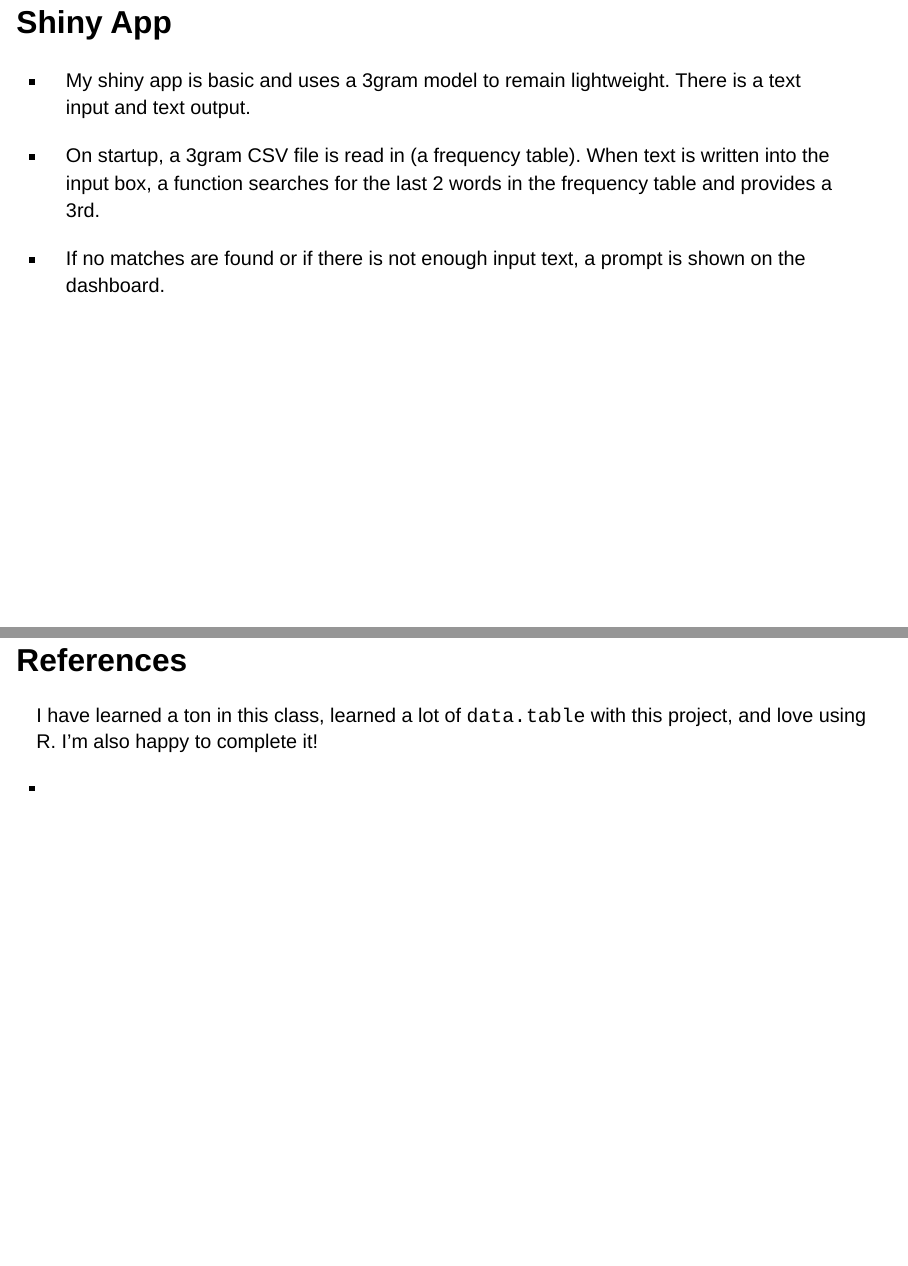
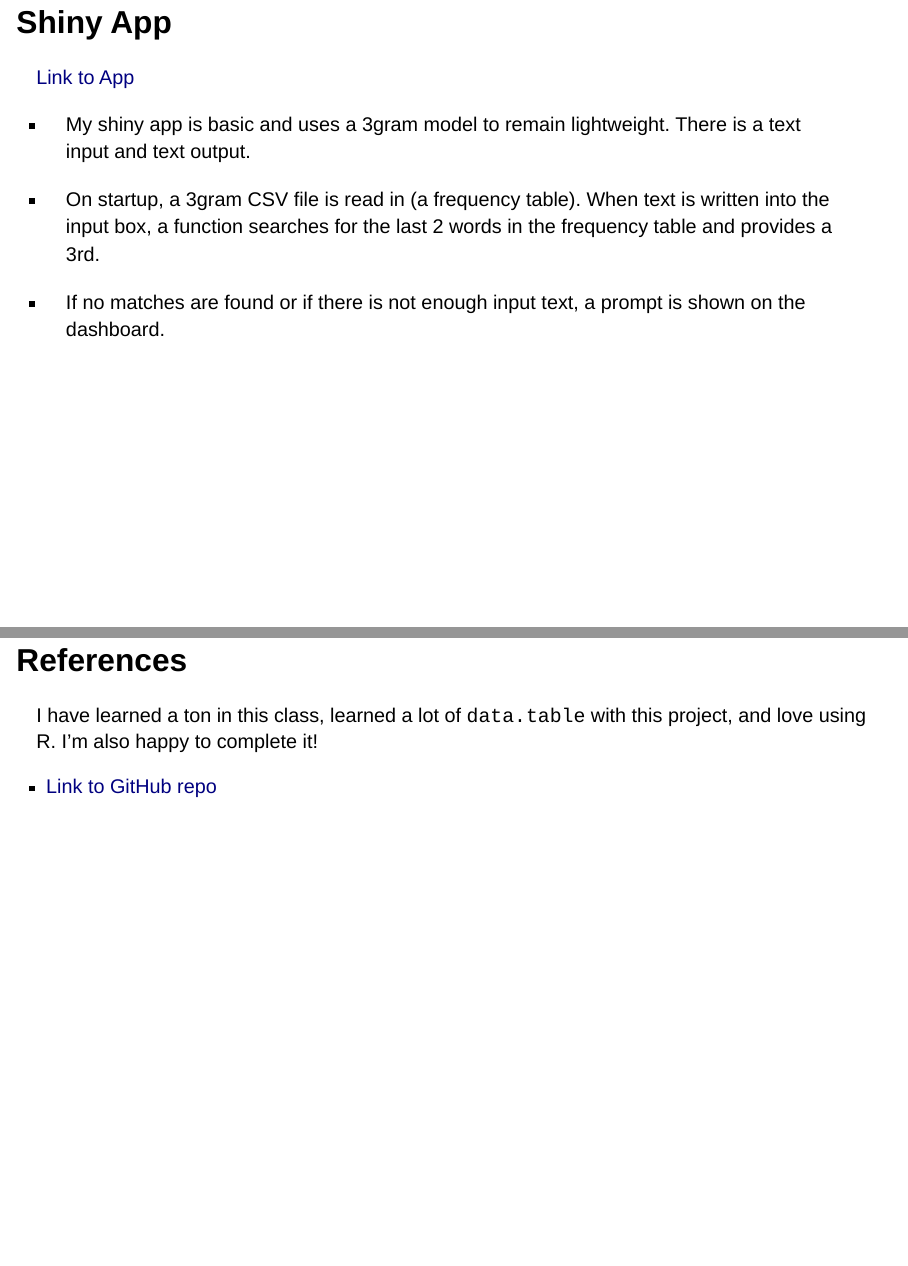
Before and after one commit to Raesu/jh-ds-capstone, a Quarto document (Presentation.qmd): pages 3 and 5 of 5, joined at a grey line. Rendered offline with R 4.5, knitr and Pandoc in place of Quarto, with nearby package versions; drawn as Slidy slides in place of the format the file asks for.

Commit message:
add slides update ignore

```diff
--- a/Presentation.qmd
+++ b/Presentation.qmd
@@ -12,6 +12,8 @@ editor: visual
 - 2, 3, 4, 5, and 6-gram training sets were built and frequency tables were created to identify the most common typing patters. This frequency table is then used to predict upcoming words.
 
 ## Shiny App
+[Link to App](https://raesu.shinyapps.io/JHU-SwiftKey-Capstone/)
+
 - My shiny app is basic and uses a 3gram model to remain lightweight. There is a text input and text output.
 
 - On startup, a 3gram CSV file is read in (a frequency table). When text is written into the input box, a function searches for the last 2 words in the frequency table and provides a 3rd.
@@ -29,4 +31,4 @@ Another approach used lately is a Recurrent Neural Network which is computationa
 ## References
 I have learned a ton in this class, learned a lot of `data.table` with this project, and love using R. I'm also happy to complete it!
 
--
+- [Link to GitHub repo](https://github.com/Raesu/jh-ds-capstone)
```
Also changed, not shown: 2 other files.
